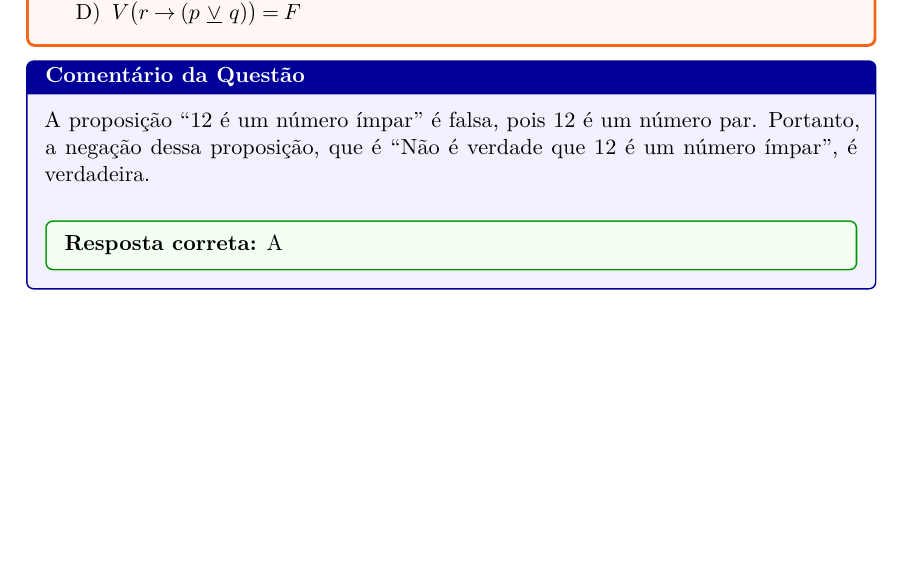
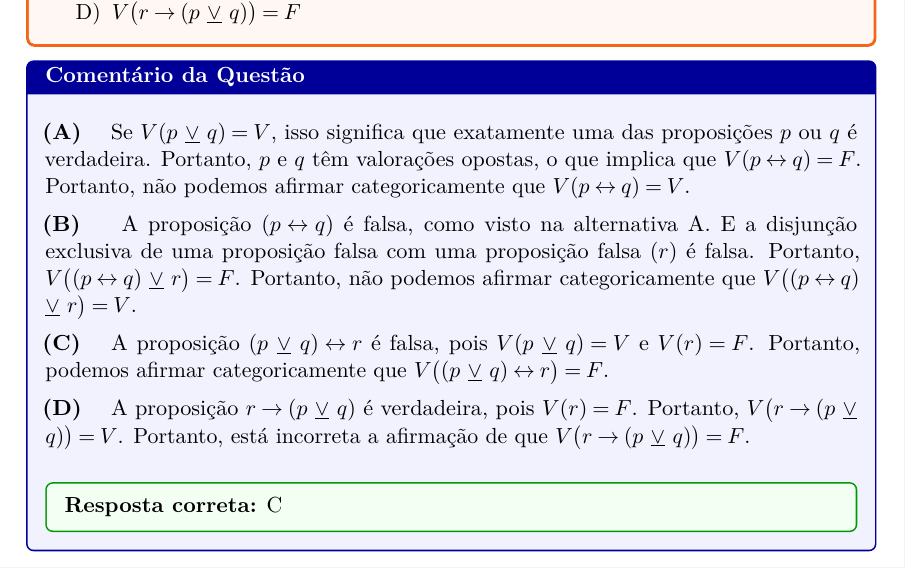
Before and after one commit to bispojr/logica, a LaTeX document (livro_em-construcao/main.tex, which reads livro_em-construcao/partes/03/capitulo-3.3.tex): part of page 56 of 58, cut so that both start at the same text, the shorter picture padded with empty space. Compiled offline with pdfLaTeX.

Commit message:
feat: adicionar comentários e correções na Questão 18 do Capítulo 3.3

```diff
--- a/livro_em-construcao/partes/03/capitulo-3.3.tex
+++ b/livro_em-construcao/partes/03/capitulo-3.3.tex
@@ -163,10 +163,13 @@ Sejam $p$, $q$ e $r$ proposições quaisquer. Se $V(p$ $\underline{\vee}$ $q) =
 
 \begin{comentario_questao}
 
-    A proposição ``12 é um número ímpar'' é falsa, pois 12 é um número par. Portanto, a negação dessa proposição, que é ``Não é verdade que 12 é um número ímpar'', é verdadeira.
+    \comentarioitem{A}{Se $V(p$ $\underline{\vee}$ $q) = V$, isso significa que exatamente uma das proposições $p$ ou $q$ é verdadeira. Portanto, $p$ e $q$ têm valorações opostas, o que implica que $V(p \leftrightarrow q) = F$. Portanto, não podemos afirmar categoricamente que $V(p \leftrightarrow q) = V$.}
 
-    \respostacorreta{A}
+    \comentarioitem{B}{ A proposição $(p \leftrightarrow q)$ é falsa, como visto na alternativa A. E a disjunção exclusiva de uma proposição falsa com uma proposição falsa ($r$) é falsa. Portanto, $V\big((p \leftrightarrow q)$ $\underline{\vee}$ $r\big) = F$. Portanto, não podemos afirmar categoricamente que $V\big((p \leftrightarrow q)$ $\underline{\vee}$ $r\big) = V$.}
 
+    \comentarioitem{C}{A proposição $(p$ $\underline{\vee}$ $q) \leftrightarrow r$ é falsa, pois $V(p$ $\underline{\vee}$ $q) = V$ e $V(r) = F$. Portanto, podemos afirmar categoricamente que $V\big((p$ $\underline{\vee}$ $q) \leftrightarrow r\big) = F$.}
+
+    \comentarioitem{D}{A proposição $r \rightarrow (p$ $\underline{\vee}$ $q)$ é verdadeira, pois $V(r) = F$. Portanto, $V\big(r \rightarrow (p$ $\underline{\vee}$ $q)\big) = V$. Portanto, está incorreta a afirmação de que $V\big(r \rightarrow (p$ $\underline{\vee}$ $q)\big) = F$.}
+
+    \respostacorreta{C}
 \end{comentario_questao}
-
-\newpage
```
Also changed, not shown: livro_em-construcao/main.pdf.
